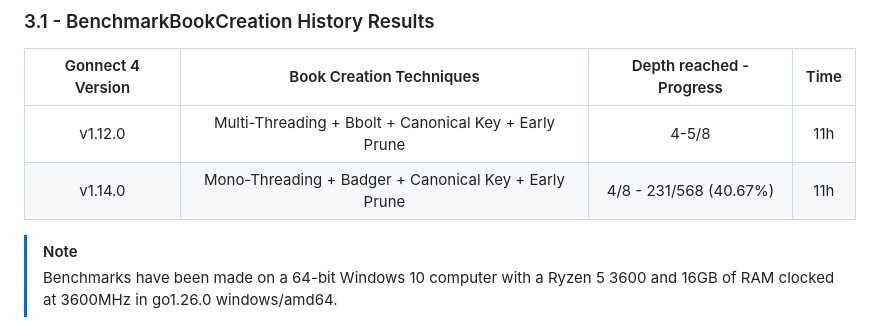
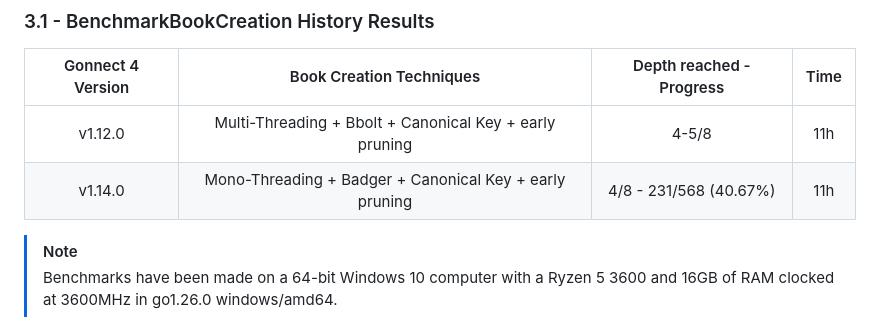
Before and after one commit to Pietot/Gonnect-4, a Markdown page: benchmark/README.md, the part around the change. Drawn GitHub-style.

Commit message:
style(README): update phrasing for early pruning in benchmark table

```diff
--- a/benchmark/README.md
+++ b/benchmark/README.md
@@ -111,8 +111,8 @@ The benchmark then measures the time taken to create a book of depth 8.
 
 | Gonnect 4 Version |               Book Creation Techniques                | Depth reached - Progress | Time |
 | :---------------: | :---------------------------------------------------: | :----------------------: | :--: |
-|      v1.12.0      | Multi-Threading + Bbolt + Canonical Key + Early Prune |          4-5/8           | 11h  |
-|      v1.14.0      | Mono-Threading + Badger + Canonical Key + Early Prune |  4/8 - 231/568 (40.67%)  | 11h  |
+|      v1.12.0      | Multi-Threading + Bbolt + Canonical Key + early pruning |          4-5/8           | 11h  |
+|      v1.14.0      | Mono-Threading + Badger + Canonical Key + early pruning |  4/8 - 231/568 (40.67%)  | 11h  |
 
 > [!NOTE]
 > Benchmarks have been made on a 64-bit Windows 10 computer with a Ryzen 5 3600 and 16GB of RAM clocked at 3600MHz in go1.26.0 windows/amd64.
```
